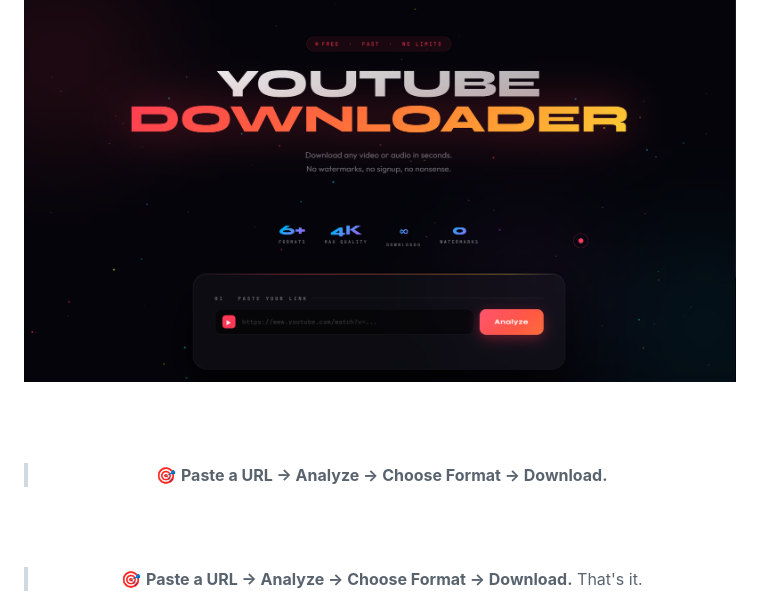
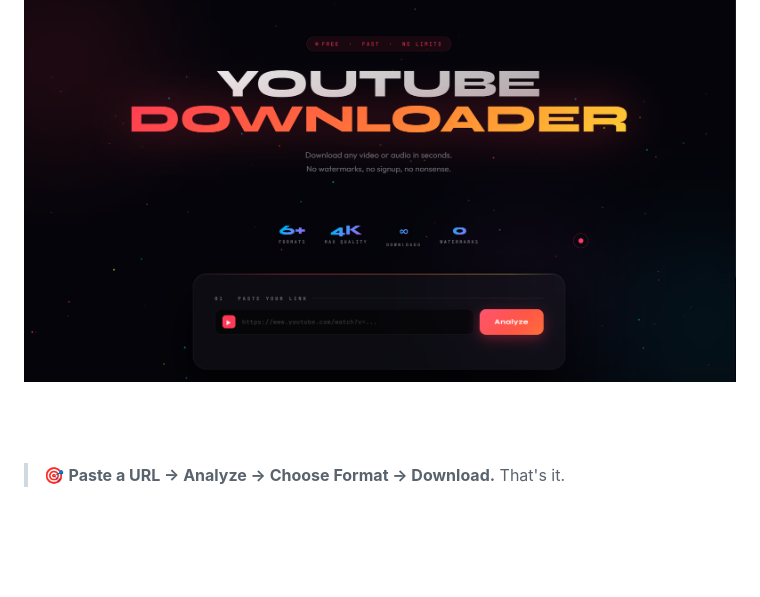
Before and after one commit to Shivam-Singh-Hash/Youtube-Downloader, a Markdown page: README.md, the part around one of its changes. GitHub-like rendering; blank space fills up the shorter version.

```diff
--- a/README.md
+++ b/README.md
@@ -45,8 +41,5 @@ Built with vanilla HTML, CSS, and JavaScript on the frontend and powered by `yt-
 [![Watch Demo](assets/home.png)](assets/demo.mp4)
 
-<br/><br/>
-
-> 🎯 **Paste a URL → Analyze → Choose Format → Download.**
 
 </div>
 
```
Also changed, not shown: other parts of README.md (+0 -4 lines).
